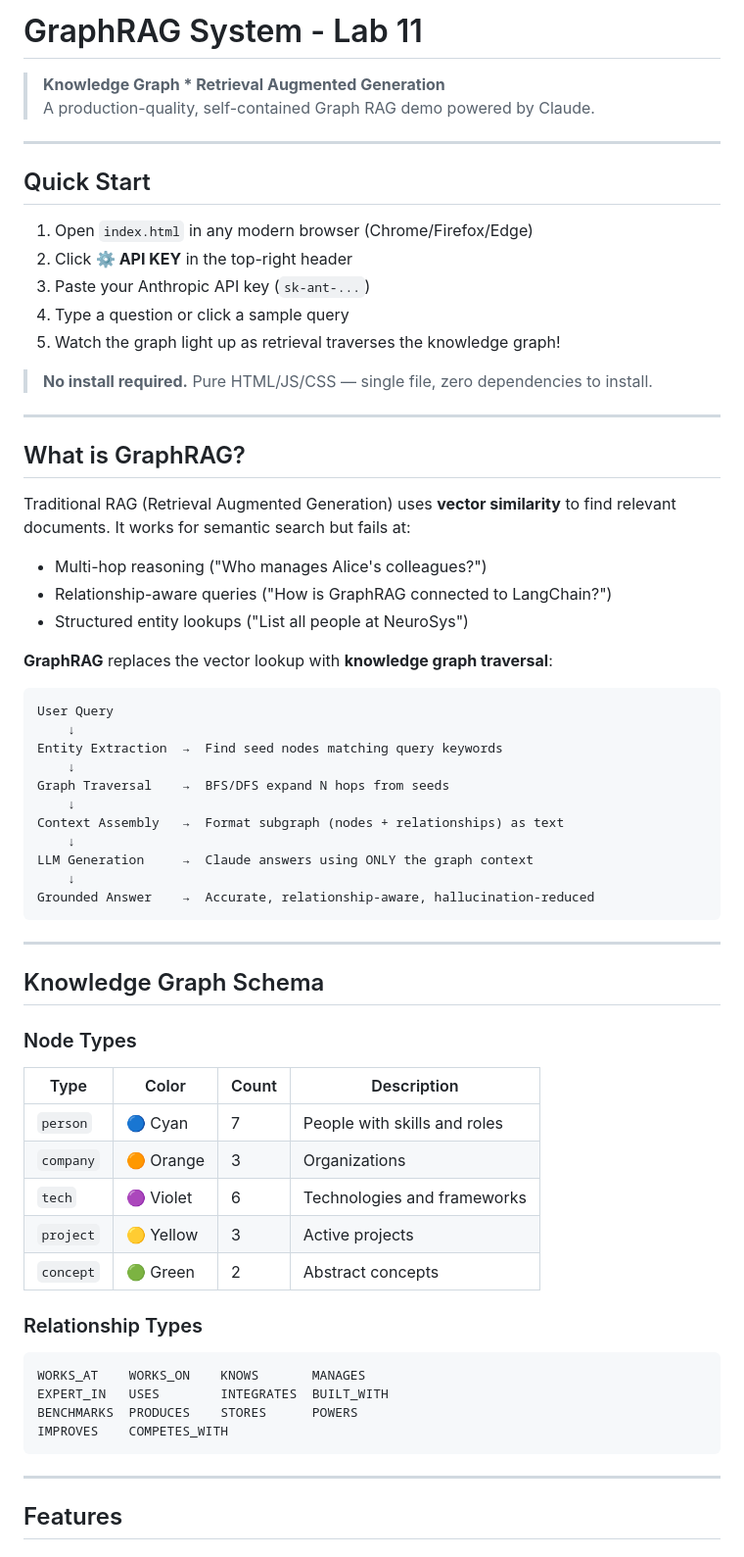
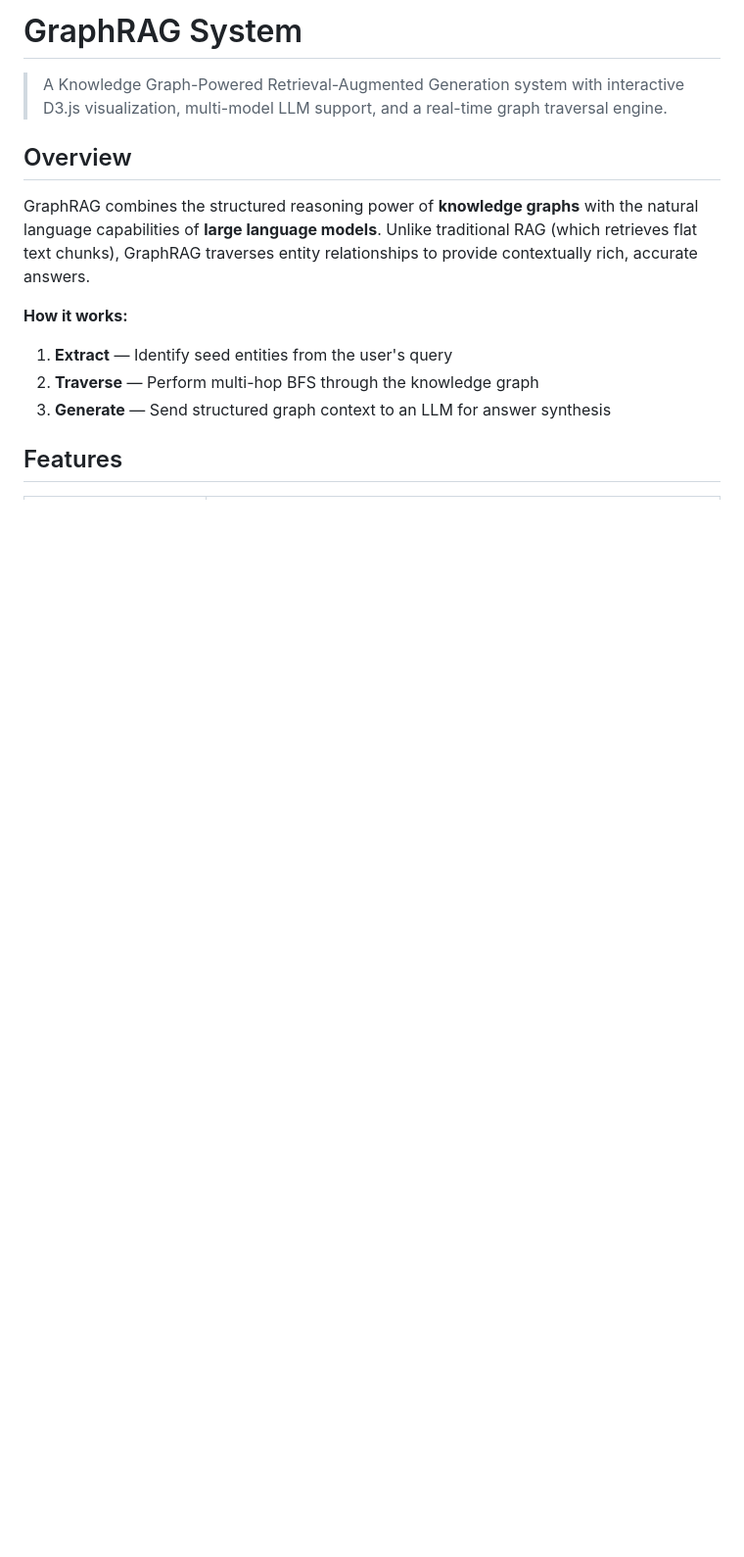
Before and after one commit to commitsbyaditya/Graph-RAG, a Markdown page: README.md, the part around one of its changes. Shown at 98% size. Rendered like a GitHub page; blank space fills up the shorter version.

````diff
--- a/README.md
+++ b/README.md
@@ -1,67 +1,15 @@
-# GraphRAG System - Lab 11
+# GraphRAG System
 
-> **Knowledge Graph * Retrieval Augmented Generation**
-> A production-quality, self-contained Graph RAG demo powered by Claude.
+> A Knowledge Graph-Powered Retrieval-Augmented Generation system with interactive D3.js visualization, multi-model LLM support, and a real-time graph traversal engine.
 
----
+## Overview
 
-## Quick Start
+GraphRAG combines the structured reasoning power of **knowledge graphs** with the natural language capabilities of **large language models**. Unlike traditional RAG (which retrieves flat text chunks), GraphRAG traverses entity relationships to provide contextually rich, accurate answers.
 
-1. Open `index.html` in any modern browser (Chrome/Firefox/Edge)
-2. Click **⚙ API KEY** in the top-right header
-3. Paste your Anthropic API key (`sk-ant-...`)
-4. Type a question or click a sample query
-5. Watch the graph light up as retrieval traverses the knowledge graph!
-
-> **No install required.** Pure HTML/JS/CSS — single file, zero dependencies to install.
-
----
-
-## What is GraphRAG?
-
-Traditional RAG (Retrieval Augmented Generation) uses **vector similarity** to find relevant documents. It works for semantic search but fails at:
-- Multi-hop reasoning ("Who manages Alice's colleagues?")
-- Relationship-aware queries ("How is GraphRAG connected to LangChain?")
-- Structured entity lookups ("List all people at NeuroSys")
-
-**GraphRAG** replaces the vector lookup with **knowledge graph traversal**:
-
-```
-User Query
-    ↓
-Entity Extraction  →  Find seed nodes matching query keywords
-    ↓
-Graph Traversal    →  BFS/DFS expand N hops from seeds
-    ↓
-Context Assembly   →  Format subgraph (nodes + relationships) as text
-    ↓
-LLM Generation     →  Claude answers using ONLY the graph context
-    ↓
-Grounded Answer    →  Accurate, relationship-aware, hallucination-reduced
-```
-
----
-
-## Knowledge Graph Schema
-
-### Node Types
-| Type | Color | Count | Description |
-|------|-------|-------|-------------|
-| `person` | 🔵 Cyan | 7 | People with skills and roles |
-| `company` | 🟠 Orange | 3 | Organizations |
-| `tech` | 🟣 Violet | 6 | Technologies and frameworks |
-| `project` | 🟡 Yellow | 3 | Active projects |
-| `concept` | 🟢 Green | 2 | Abstract concepts |
-
-### Relationship Types
-```
-WORKS_AT    WORKS_ON    KNOWS       MANAGES
-EXPERT_IN   USES        INTEGRATES  BUILT_WITH
-BENCHMARKS  PRODUCES    STORES      POWERS
-IMPROVES    COMPETES_WITH
-```
-
----
+**How it works:**
+1. **Extract** — Identify seed entities from the user's query
+2. **Traverse** — Perform multi-hop BFS through the knowledge graph
+3. **Generate** — Send structured graph context to an LLM for answer synthesis
 
 ## Features
 
````
Also changed, not shown: other parts of README.md (+120 -79 lines).
